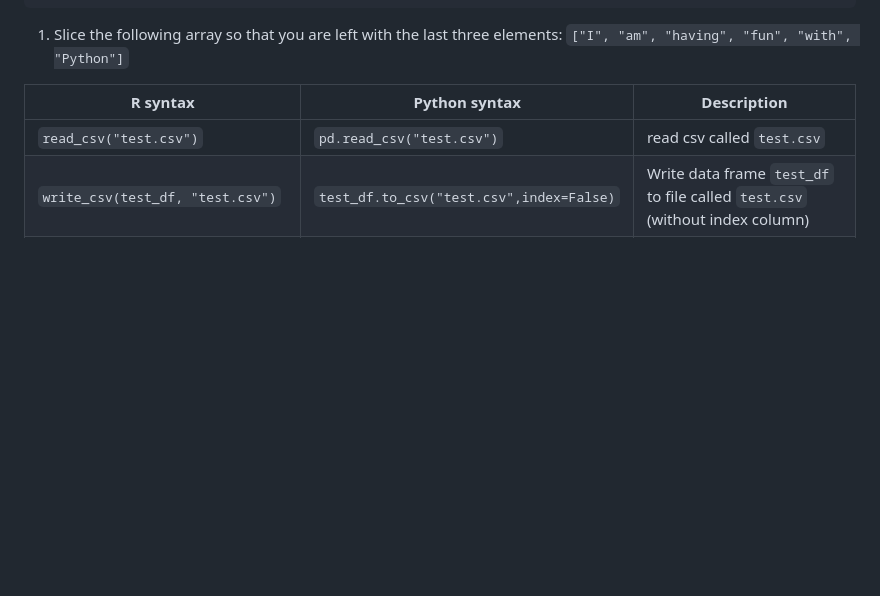
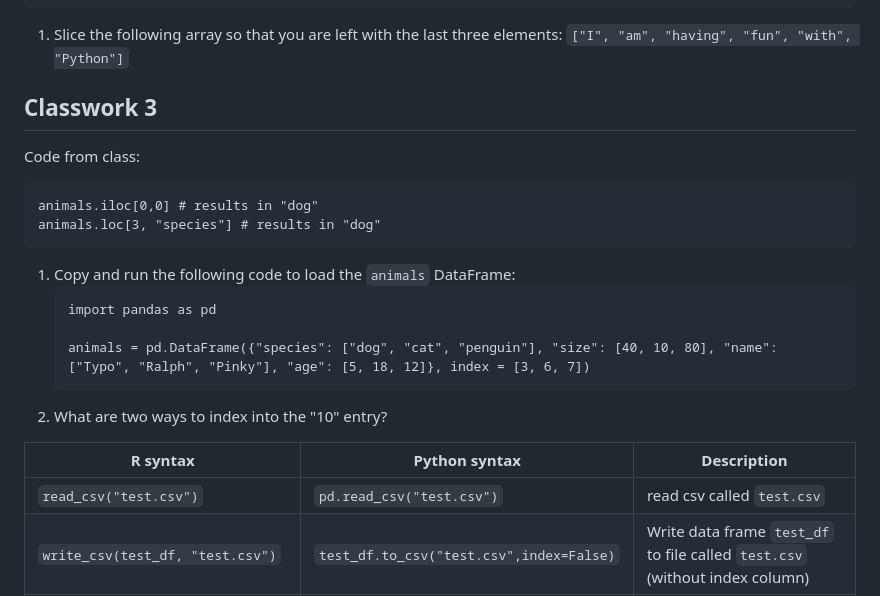
Before and after one commit to juliaolivieri/COMP_162, a Markdown page: lecture16/classwork16.md, the part around the change. Drawn GitHub-style; blank space fills up the shorter version.

````diff
--- a/lecture16/classwork16.md
+++ b/lecture16/classwork16.md
@@ -25,6 +25,21 @@ example_list[2:4] # result is [10, 11]
 
 1. Slice the following array so that you are left with the last three elements: `["I", "am", "having", "fun", "with", "Python"]`
 
+## Classwork 3
+
+Code from class:
+```
+animals.iloc[0,0] # results in "dog"
+animals.loc[3, "species"] # results in "dog"
+```
+
+1. Copy and run the following code to load the `animals` DataFrame:
+   ```
+   import pandas as pd
+
+   animals = pd.DataFrame({"species": ["dog", "cat", "penguin"], "size": [40, 10, 80], "name": ["Typo", "Ralph", "Pinky"], "age": [5, 18, 12]}, index = [3, 6, 7])
+   ```
+1. What are two ways to index into the "10" entry?
 
 R syntax | Python syntax | Description
 -- | -- | --
````
